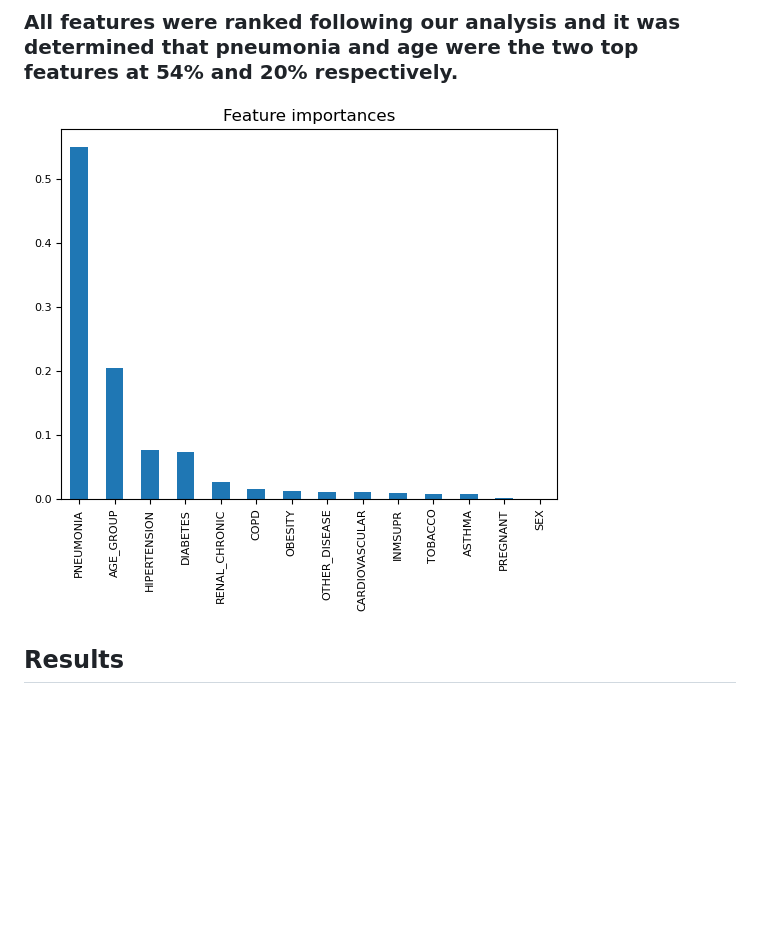
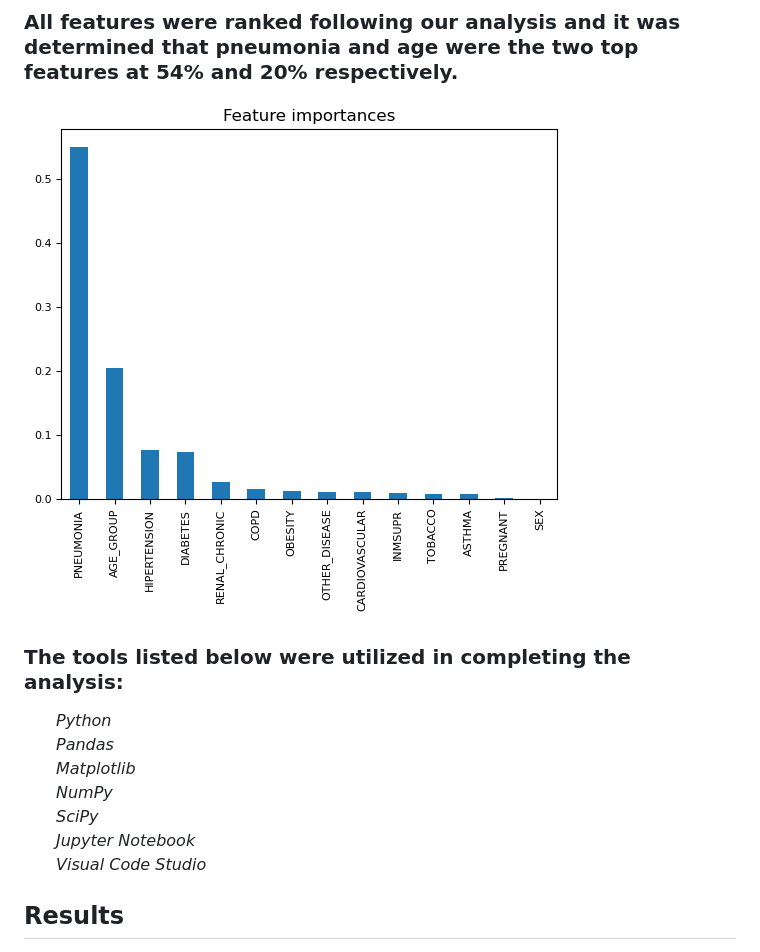
Before and after one commit to rvroomiii/group_hub, a Markdown page: README.md, the part around the change printed below. GitHub-like rendering; blank space fills up the shorter version.

Commit message:
updated to include questions and tools

```diff
--- a/README.md
+++ b/README.md
@@ -20,7 +26,17 @@ PNEUMONIA, AGE, PREGNANT, DIABETES, COPD, ASTHMA, INMSUPR, HYPERTENSION, OTHER_D
 
 ### All features were ranked following our analysis and it was determined that pneumonia and age were the two top features at 54% and 20% respectively.
 
-![](images/top_features.png)
+![](images/top_features.png) <br>
+### The tools listed below were utilized in completing the analysis:<br>
+<ul><i>
+Python <br>
+Pandas<br>
+Matplotlib<br>
+NumPy<br>
+SciPy<br>
+Jupyter Notebook<br>
+Visual Code Studio</ul></i>
+
 
 ## Results
 
```
Also changed, not shown: other parts of README.md (+7 -1 lines).
